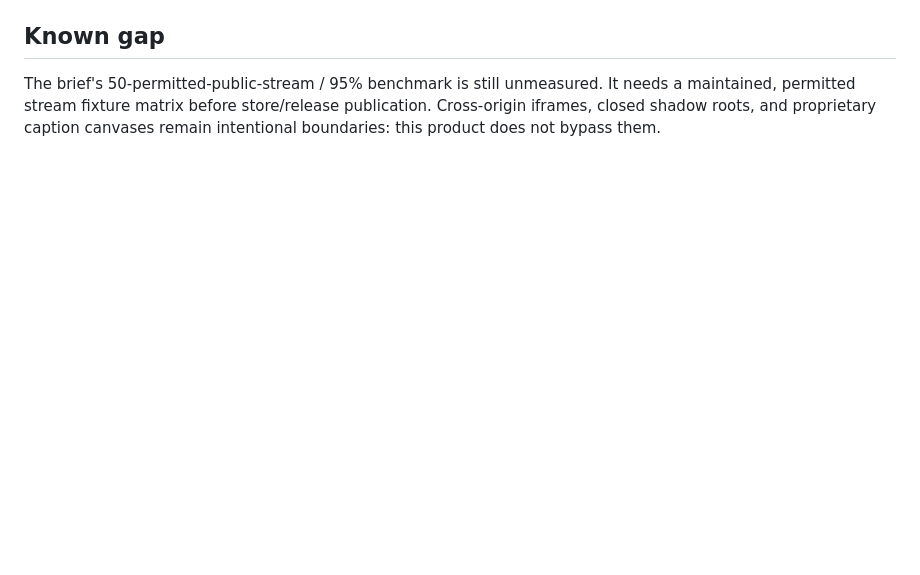
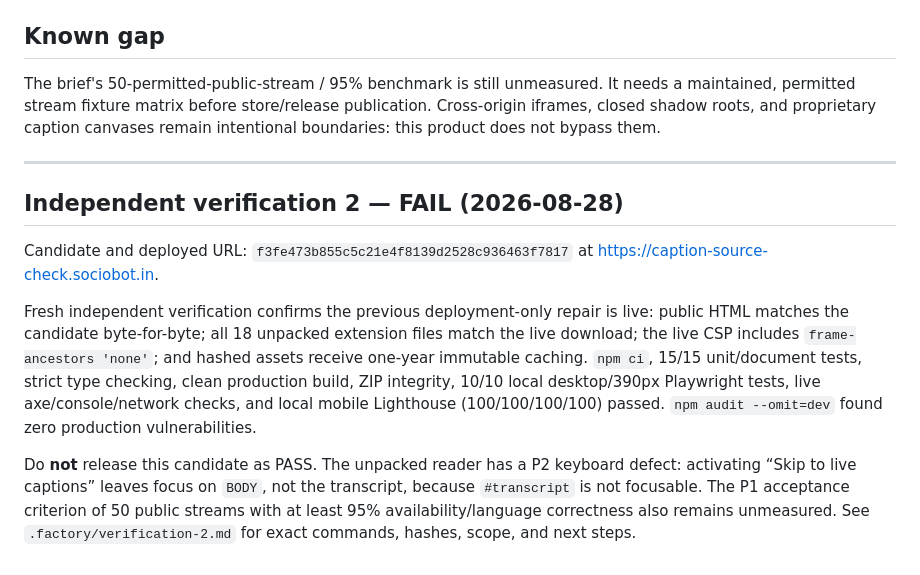
Before and after one commit to B-Divyesh/sf-caption-source-check, a Markdown page: .factory/handoff.md, the part around the change. Rendered like a GitHub page; blank space fills up the shorter version.

Commit message:
docs: record independent candidate verification

```diff
--- a/.factory/handoff.md
+++ b/.factory/handoff.md
@@ -53,3 +53,13 @@ Results:
 ## Known gap
 
 The brief's 50-permitted-public-stream / 95% benchmark is still unmeasured. It needs a maintained, permitted stream fixture matrix before store/release publication. Cross-origin iframes, closed shadow roots, and proprietary caption canvases remain intentional boundaries: this product does not bypass them.
+
+---
+
+## Independent verification 2 — FAIL (2026-08-28)
+
+Candidate and deployed URL: `f3fe473b855c5c21e4f8139d2528c936463f7817` at <https://caption-source-check.sociobot.in>.
+
+Fresh independent verification confirms the previous deployment-only repair is live: public HTML matches the candidate byte-for-byte; all 18 unpacked extension files match the live download; the live CSP includes `frame-ancestors 'none'`; and hashed assets receive one-year immutable caching. `npm ci`, 15/15 unit/document tests, strict type checking, clean production build, ZIP integrity, 10/10 local desktop/390px Playwright tests, live axe/console/network checks, and local mobile Lighthouse (100/100/100/100) passed. `npm audit --omit=dev` found zero production vulnerabilities.
+
+Do **not** release this candidate as PASS. The unpacked reader has a P2 keyboard defect: activating “Skip to live captions” leaves focus on `BODY`, not the transcript, because `#transcript` is not focusable. The P1 acceptance criterion of 50 public streams with at least 95% availability/language correctness also remains unmeasured. See `.factory/verification-2.md` for exact commands, hashes, scope, and next steps.
```
Also changed, not shown: .factory/verification-2.md (added, +59 -0 lines).
